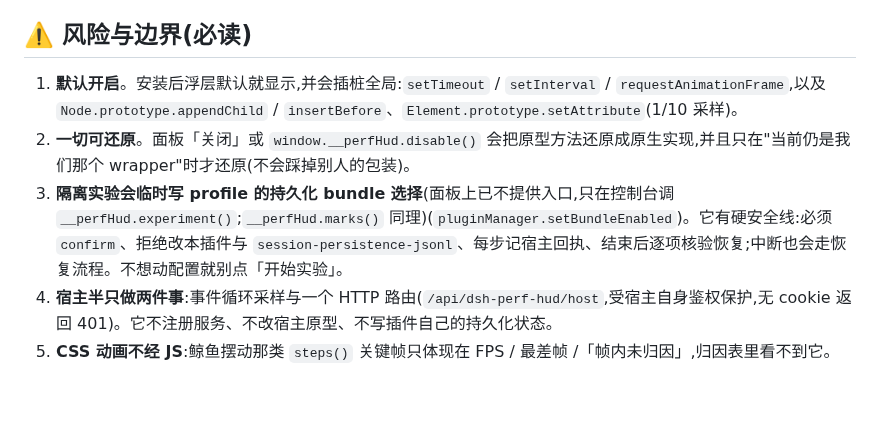
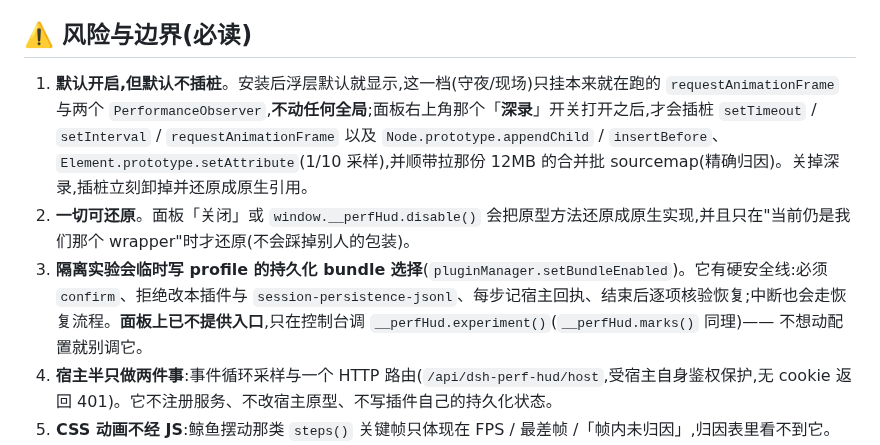
Before and after one commit to yanzhaohui1999/dsh-perf-hud, a Markdown page: README.md, the part around the change. GitHub-like rendering; blank space fills up the shorter version.

Commit message:
docs: 修掉与 D1 实现冲突的两处陈述(默认插桩 / 模式表写着"计划")
- README「风险与边界」第 1 条还写着"默认开启就插桩全局 setTimeout/setInterval/rAF 与 DOM 方法",
  而 D1 之后默认(守夜/现场)是零插桩、只有「深录」才装 —— 这是**用户可见的错误陈述**。
  改成"默认开启但默认不插桩",并写清深录开关做的事(插桩 + 拉那份 12MB 的 map)与关掉时会还原。
- 同章第 3 条那句被上次插入的括号切成病句,顺手理顺;"别点「开始实验」"也过时了 ——
  面板上没有那个按钮,改成"别调它"。
- AGENTS §0.1 表下那条 ⚠️ 写的是"改动计划见 D1",而 D1 已经落地并实测过 —— 改成 ✅ 并写上
  实测(默认 instrumented:false → 点深录 true → 再点回去 false,errors 全程 0)。

这三处是子代理交接时明确点出的"我没动、建议补"的项,现在补掉了。

```diff
--- a/README.md
+++ b/README.md
@@ -147,9 +147,9 @@ dsh plugin --profile web add "$PWD"
 
 ## ⚠️ 风险与边界(必读)
 
-1. **默认开启**。安装后浮层默认就显示,并会插桩全局:`setTimeout` / `setInterval` / `requestAnimationFrame`,以及 `Node.prototype.appendChild` / `insertBefore`、`Element.prototype.setAttribute`(1/10 采样)。
+1. **默认开启,但默认不插桩**。安装后浮层默认就显示,这一档(守夜/现场)只挂本来就在跑的 `requestAnimationFrame` 与两个 `PerformanceObserver`,**不动任何全局**;面板右上角那个「**深录**」开关打开之后,才会插桩 `setTimeout` / `setInterval` / `requestAnimationFrame` 以及 `Node.prototype.appendChild` / `insertBefore`、`Element.prototype.setAttribute`(1/10 采样),并顺带拉那份 12MB 的合并批 sourcemap(精确归因)。关掉深录,插桩立刻卸掉并还原成原生引用。
 2. **一切可还原**。面板「关闭」或 `window.__perfHud.disable()` 会把原型方法还原成原生实现,并且只在"当前仍是我们那个 wrapper"时才还原(不会踩掉别人的包装)。
-3. **隔离实验会临时写 profile 的持久化 bundle 选择**(面板上已不提供入口,只在控制台调 `__perfHud.experiment()`;`__perfHud.marks()` 同理)(`pluginManager.setBundleEnabled`)。它有硬安全线:必须 `confirm`、拒绝改本插件与 `session-persistence-jsonl`、每步记宿主回执、结束后逐项核验恢复;中断也会走恢复流程。不想动配置就别点「开始实验」。
+3. **隔离实验会临时写 profile 的持久化 bundle 选择**(`pluginManager.setBundleEnabled`)。它有硬安全线:必须 `confirm`、拒绝改本插件与 `session-persistence-jsonl`、每步记宿主回执、结束后逐项核验恢复;中断也会走恢复流程。**面板上已不提供入口**,只在控制台调 `__perfHud.experiment()`(`__perfHud.marks()` 同理)—— 不想动配置就别调它。
 4. **宿主半只做两件事**:事件循环采样与一个 HTTP 路由(`/api/dsh-perf-hud/host`,受宿主自身鉴权保护,无 cookie 返回 401)。它不注册服务、不改宿主原型、不写插件自己的持久化状态。
 5. **CSS 动画不经 JS**:鲸鱼摆动那类 `steps()` 关键帧只体现在 FPS / 最差帧 /「帧内未归因」,归因表里看不到它。
 6. **命中率会被 DOM 腿抬高**:流式时几乎必然命中,必须配合「归属 Top」分布读。记录器自己也在四条腿的射程里 —— 命中本 HUD(`PerfHud` / `PerfHudStress` / 包名)的长任务会被标成「记录器自身」,并从「归属 Top」里**单列出来**,只有别的候选都说不通时才让它当元凶(静默剔除会让人读成"这段时间没人干活",比标注更糟)。
```
Also changed, not shown: AGENTS.md (+1 -1 lines).
